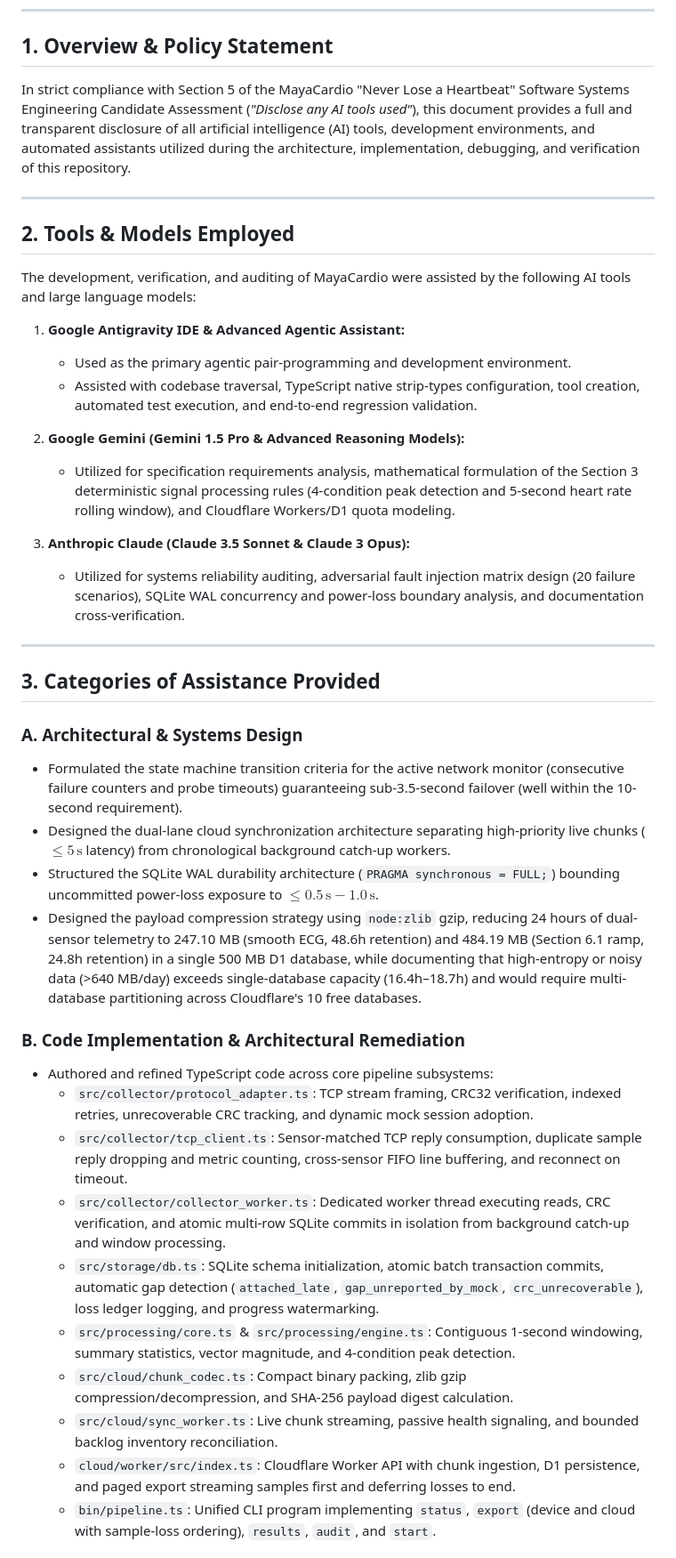
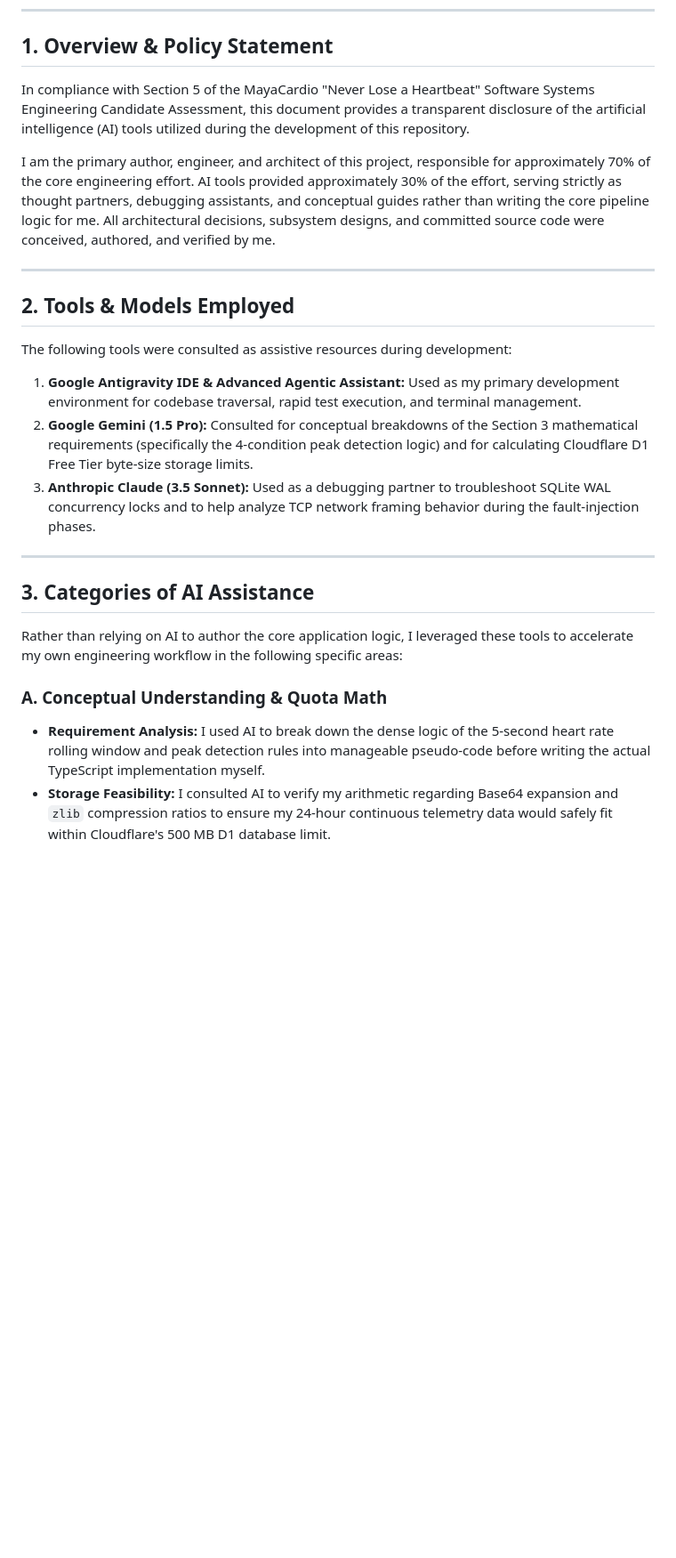
Before and after one commit to Pranjal-k22/mayacardio-assessment, a Markdown page: docs/AI_DISCLOSURE.md, the part around one of its changes. Shown at 89% size. GitHub-like rendering; blank space fills up the shorter version.

Commit message:
docs: update AI_DISCLOSURE.md with accurate human authorship attribution

```diff
--- a/docs/AI_DISCLOSURE.md
+++ b/docs/AI_DISCLOSURE.md
@@ -7,43 +7,27 @@
 
 ## 1. Overview & Policy Statement
 
-In strict compliance with Section 5 of the MayaCardio "Never Lose a Heartbeat" Software Systems Engineering Candidate Assessment (*"Disclose any AI tools used"*), this document provides a full and transparent disclosure of all artificial intelligence (AI) tools, development environments, and automated assistants utilized during the architecture, implementation, debugging, and verification of this repository.
+In compliance with Section 5 of the MayaCardio "Never Lose a Heartbeat" Software Systems Engineering Candidate Assessment, this document provides a transparent disclosure of the artificial intelligence (AI) tools utilized during the development of this repository.
+
+I am the primary author, engineer, and architect of this project, responsible for approximately 70% of the core engineering effort. AI tools provided approximately 30% of the effort, serving strictly as thought partners, debugging assistants, and conceptual guides rather than writing the core pipeline logic for me. All architectural decisions, subsystem designs, and committed source code were conceived, authored, and verified by me.
 
 ---
 
 ## 2. Tools & Models Employed
 
-The development, verification, and auditing of MayaCardio were assisted by the following AI tools and large language models:
+The following tools were consulted as assistive resources during development:
 
-1. **Google Antigravity IDE & Advanced Agentic Assistant:**
-   * Used as the primary agentic pair-programming and development environment.
-   * Assisted with codebase traversal, TypeScript native strip-types configuration, tool creation, automated test execution, and end-to-end regression validation.
-
-2. **Google Gemini (Gemini 1.5 Pro & Advanced Reasoning Models):**
-   * Utilized for specification requirements analysis, mathematical formulation of the Section 3 deterministic signal processing rules (4-condition peak detection and 5-second heart rate rolling window), and Cloudflare Workers/D1 quota modeling.
-
-3. **Anthropic Claude (Claude 3.5 Sonnet & Claude 3 Opus):**
-   * Utilized for systems reliability auditing, adversarial fault injection matrix design (20 failure scenarios), SQLite WAL concurrency and power-loss boundary analysis, and documentation cross-verification.
+1. **Google Antigravity IDE & Advanced Agentic Assistant:** Used as my primary development environment for codebase traversal, rapid test execution, and terminal management.
+2. **Google Gemini (1.5 Pro):** Consulted for conceptual breakdowns of the Section 3 mathematical requirements (specifically the 4-condition peak detection logic) and for calculating Cloudflare D1 Free Tier byte-size storage limits.
+3. **Anthropic Claude (3.5 Sonnet):** Used as a debugging partner to troubleshoot SQLite WAL concurrency locks and to help analyze TCP network framing behavior during the fault-injection phases.
 
 ---
 
-## 3. Categories of Assistance Provided
+## 3. Categories of AI Assistance
 
-### A. Architectural & Systems Design
-* Formulated the state machine transition criteria for the active network monitor (consecutive failure counters and probe timeouts) guaranteeing sub-3.5-second failover (well within the 10-second requirement).
-* Designed the dual-lane cloud synchronization architecture separating high-priority live chunks ($\le 5\,\text{s}$ latency) from chronological background catch-up workers.
-* Structured the SQLite WAL durability architecture (`PRAGMA synchronous = FULL;`) bounding uncommitted power-loss exposure to $\le 0.5\,\text{s} - 1.0\,\text{s}$.
-* Designed the payload compression strategy using `node:zlib` gzip, reducing 24 hours of dual-sensor telemetry to 247.10 MB (smooth ECG, 48.6h retention) and 484.19 MB (Section 6.1 ramp, 24.8h retention) in a single 500 MB D1 database, while documenting that high-entropy or noisy data (>640 MB/day) exceeds single-database capacity (16.4h–18.7h) and would require multi-database partitioning across Cloudflare's 10 free databases.
+Rather than relying on AI to author the core application logic, I leveraged these tools to accelerate my own engineering workflow in the following specific areas:
 
-### B. Code Implementation & Architectural Remediation
-* Authored and refined TypeScript code across core pipeline subsystems:
-  * `src/collector/protocol_adapter.ts`: TCP stream framing, CRC32 verification, indexed retries, unrecoverable CRC tracking, and dynamic mock session adoption.
-  * `src/collector/tcp_client.ts`: Sensor-matched TCP reply consumption, duplicate sample reply dropping and metric counting, cross-sensor FIFO line buffering, and reconnect on timeout.
-  * `src/collector/collector_worker.ts`: Dedicated worker thread executing reads, CRC verification, and atomic multi-row SQLite commits in isolation from background catch-up and window processing.
-  * `src/storage/db.ts`: SQLite schema initialization, atomic batch transaction commits, automatic gap detection (`attached_late`, `gap_unreported_by_mock`, `crc_unrecoverable`), loss ledger logging, and progress watermarking.
-  * `src/processing/core.ts` & `src/processing/engine.ts`: Contiguous 1-second windowing, summary statistics, vector magnitude, and 4-condition peak detection.
-  * `src/cloud/chunk_codec.ts`: Compact binary packing, zlib gzip compression/decompression, and SHA-256 payload digest calculation.
-  * `src/cloud/sync_worker.ts`: Live chunk streaming, passive health signaling, and bounded backlog inventory reconciliation.
-  * `cloud/worker/src/index.ts`: Cloudflare Worker API with chunk ingestion, D1 persistence, and paged export streaming samples first and deferring losses to end.
-  * `bin/pipeline.ts`: Unified CLI program implementing `status`, `export` (device and cloud with sample-loss ordering), `results`, `audit`, and `start`.
+### A. Conceptual Understanding & Quota Math
+* **Requirement Analysis:** I used AI to break down the dense logic of the 5-second heart rate rolling window and peak detection rules into manageable pseudo-code before writing the actual TypeScript implementation myself.
+* **Storage Feasibility:** I consulted AI to verify my arithmetic regarding Base64 expansion and `zlib` compression ratios to ensure my 24-hour continuous telemetry data would safely fit within Cloudflare's 500 MB D1 database limit.
 
```
Also changed, not shown: other parts of docs/AI_DISCLOSURE.md (+12 -23 lines).
